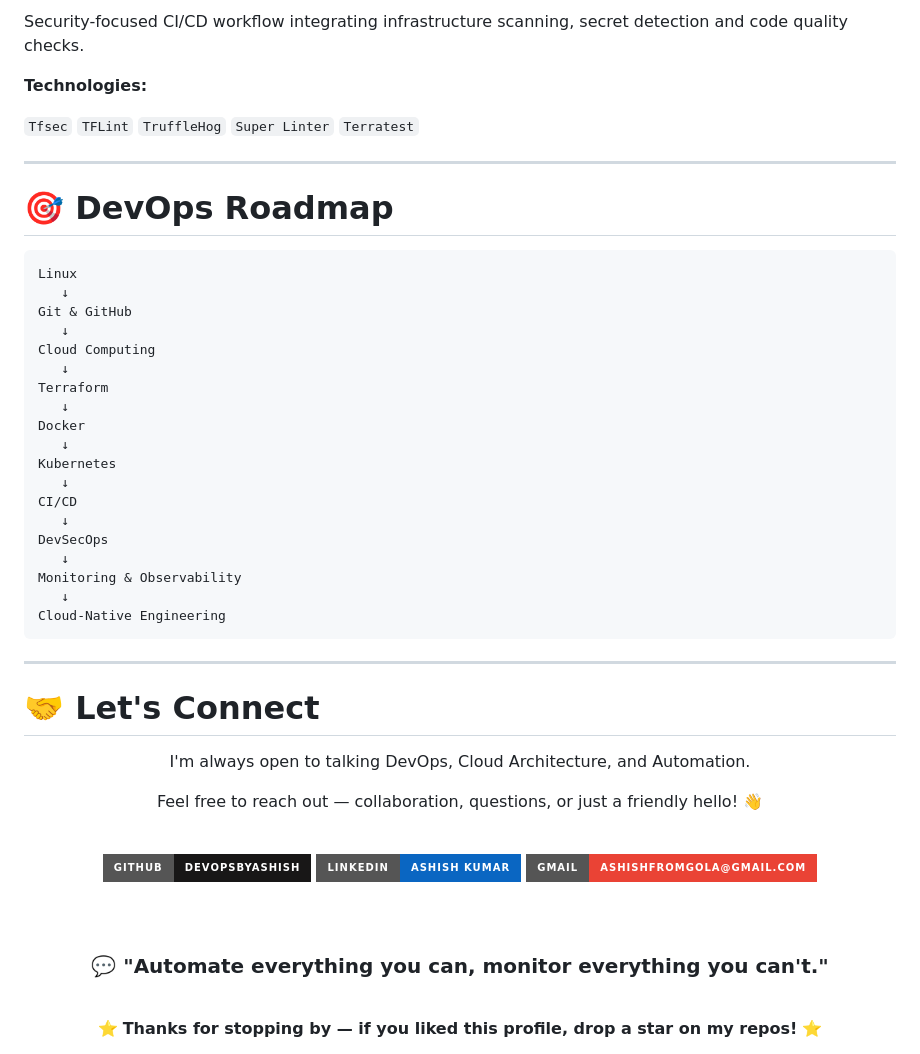
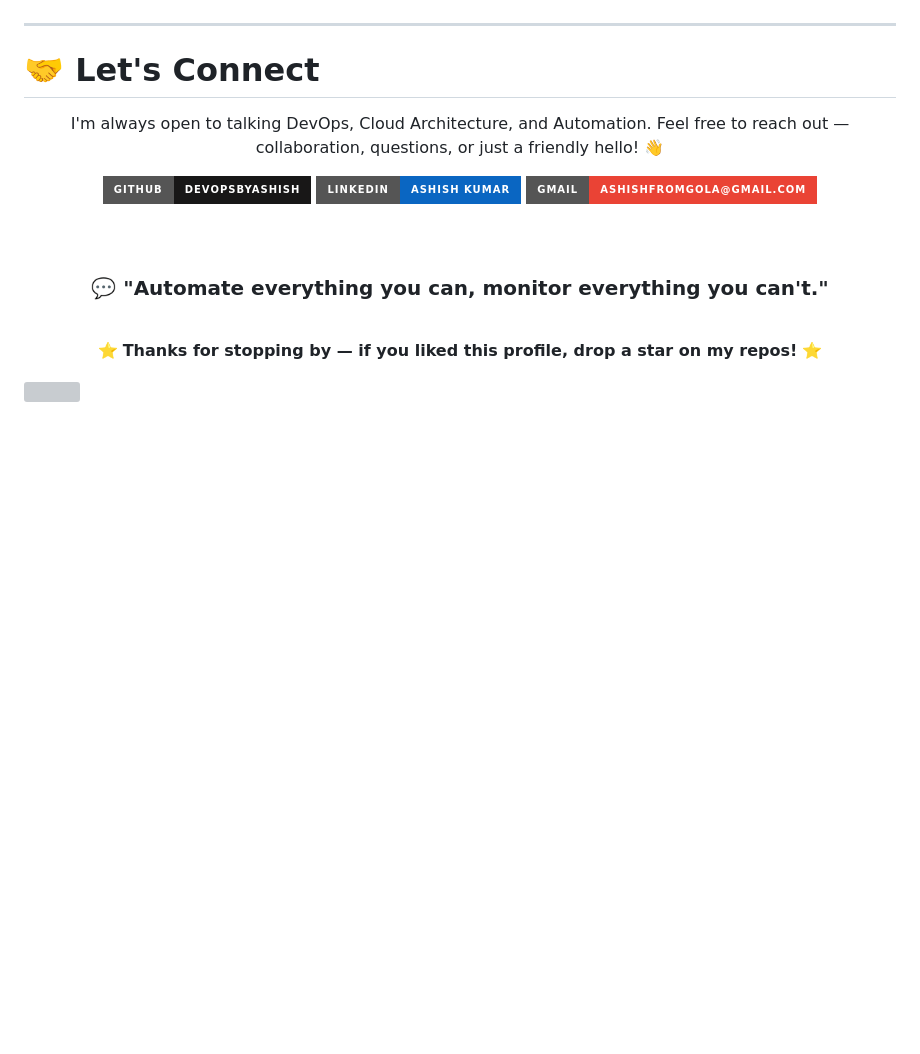
Before and after one commit to devopsbyashish/devopsbyashish.github.io, a Markdown page: README.md, the part around one of its changes. GitHub-like rendering; badges without logos; blank space fills up the shorter version; grey boxes are pictures that could not be loaded.

````diff
--- a/README.md
+++ b/README.md
@@ -175,34 +105,3 @@ Automated application build and deployment pipelines using modern CI/CD tools.
-Security-focused CI/CD workflow integrating infrastructure scanning, secret detection and code quality checks.
-
-**Technologies:**
-
-`Tfsec` `TFLint` `TruffleHog` `Super Linter` `Terratest`
-
----
-
-# 🎯 DevOps Roadmap
-
-```text
-Linux
-   ↓
-Git & GitHub
-   ↓
-Cloud Computing
-   ↓
-Terraform
-   ↓
-Docker
-   ↓
-Kubernetes
-   ↓
-CI/CD
-   ↓
-DevSecOps
-   ↓
-Monitoring & Observability
-   ↓
-Cloud-Native Engineering
-```
 
 ---
 
@@ -211,5 +110,4 @@ Cloud-Native Engineering
 <div align="center">
 
 I'm always open to talking DevOps, Cloud Architecture, and Automation.
-
 Feel free to reach out — collaboration, questions, or just a friendly hello! 👋
````
Also changed, not shown: other parts of README.md (+43 -117 lines).
